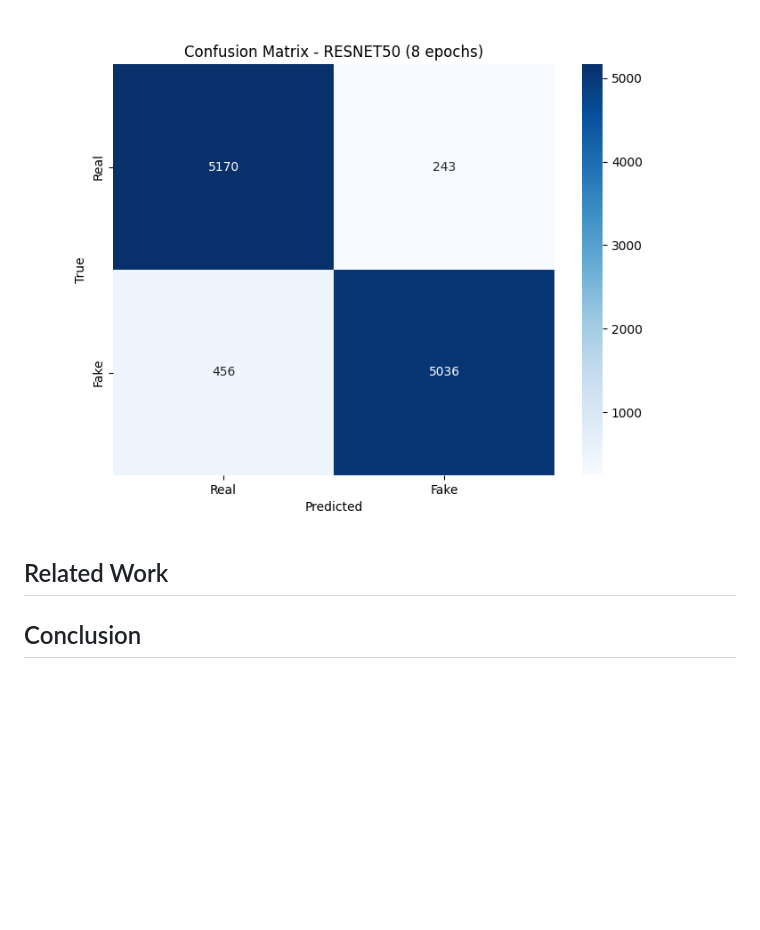
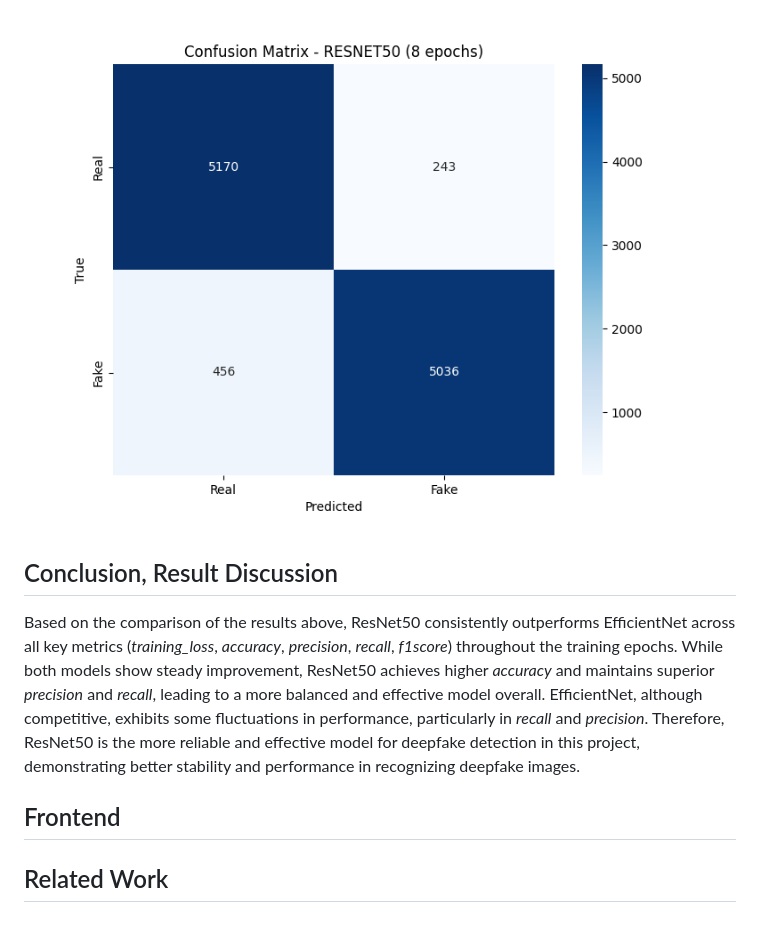
Before and after one commit to konradwojda/HYU-AI-G08, a Markdown page: README.md, the part around the change. Rendered like a GitHub page; blank space fills up the shorter version.

Commit message:
Update blog3

```diff
--- a/README.md
+++ b/README.md
@@ -85,6 +85,8 @@ For clarity, the results are shown with accuracy to four decimal places. More de
 #### Confusion Matrix:
 ![ResNet50 Confusion Matrix](results/images/confusion_matrix_RESNET50_8_epochs.png)
 
+## Conclusion, Result Discussion
+Based on the comparison of the results above, ResNet50 consistently outperforms EfficientNet across all key metrics (*training_loss*, *accuracy*, *precision*, *recall*, *f1score*) throughout the training epochs. While both models show steady improvement, ResNet50 achieves higher *accuracy* and maintains superior *precision* and *recall*, leading to a more balanced and effective model overall. EfficientNet, although competitive, exhibits some fluctuations in performance, particularly in *recall* and *precision*. Therefore, ResNet50 is the more reliable and effective model for deepfake detection in this project, demonstrating better stability and performance in recognizing deepfake images.
 
+## Frontend
 ## Related Work
-## Conclusion
```
